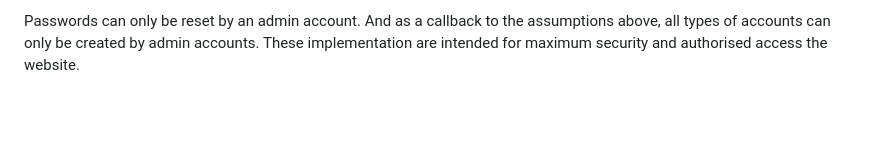
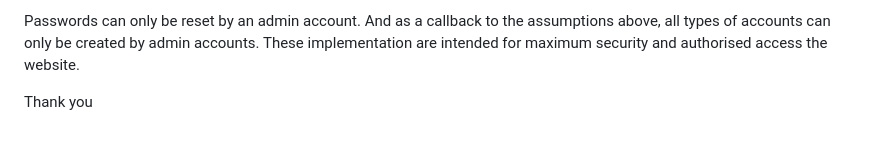
Before and after one commit to GUOHAO14/Quiz_Publishing_Website, a Markdown page: README.md, the part around the change. Rendered like a GitHub page; blank space fills up the shorter version.

```diff
--- a/README.md
+++ b/README.md
@@ -47,3 +47,5 @@ This is a list of usernames and passwords that can be used to log into the syste
 - marshall, Marshall123.
 
 Passwords can only be reset by an admin account. And as a callback to the assumptions above, all types of accounts can only be created by admin accounts. These implementation are intended for maximum security and authorised access the website.
+
+Thank you
```
